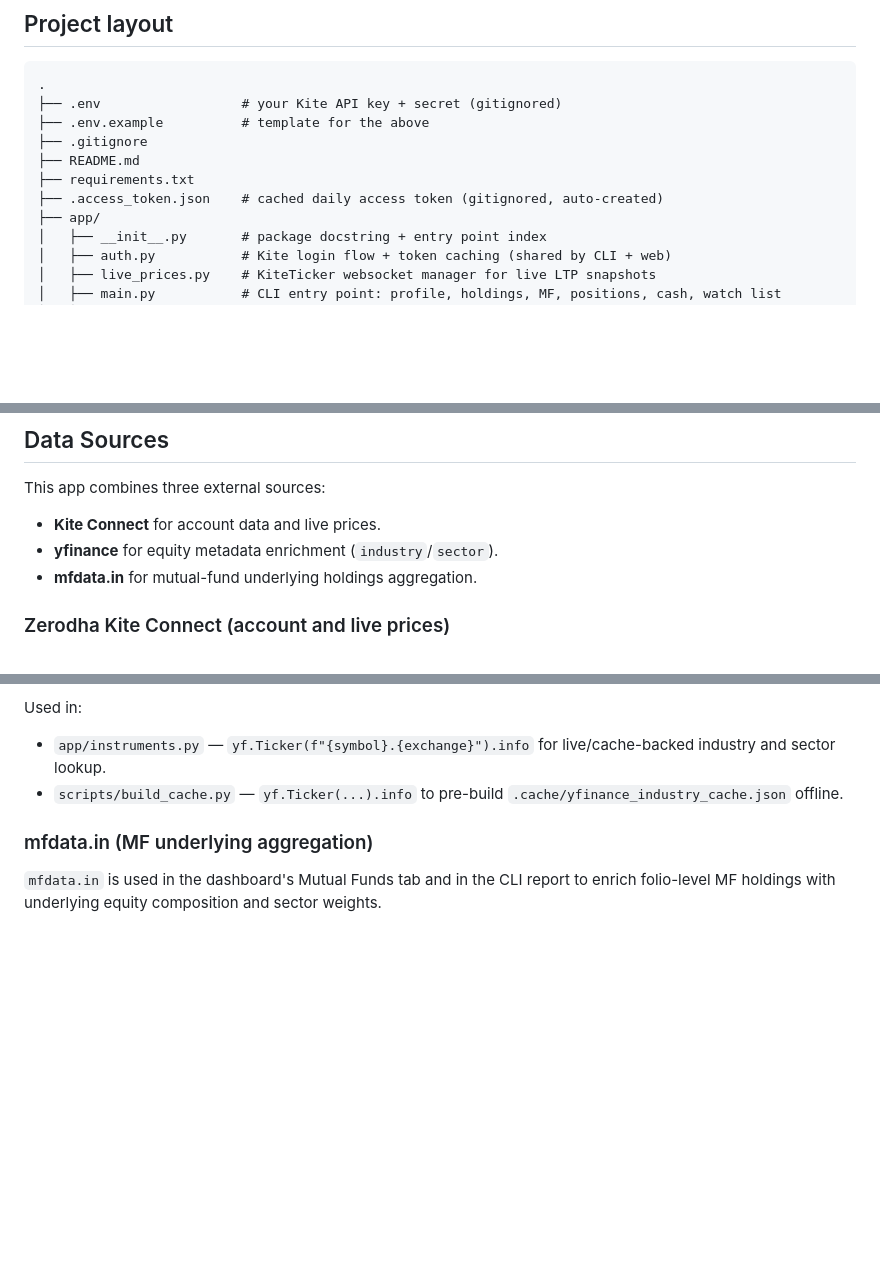
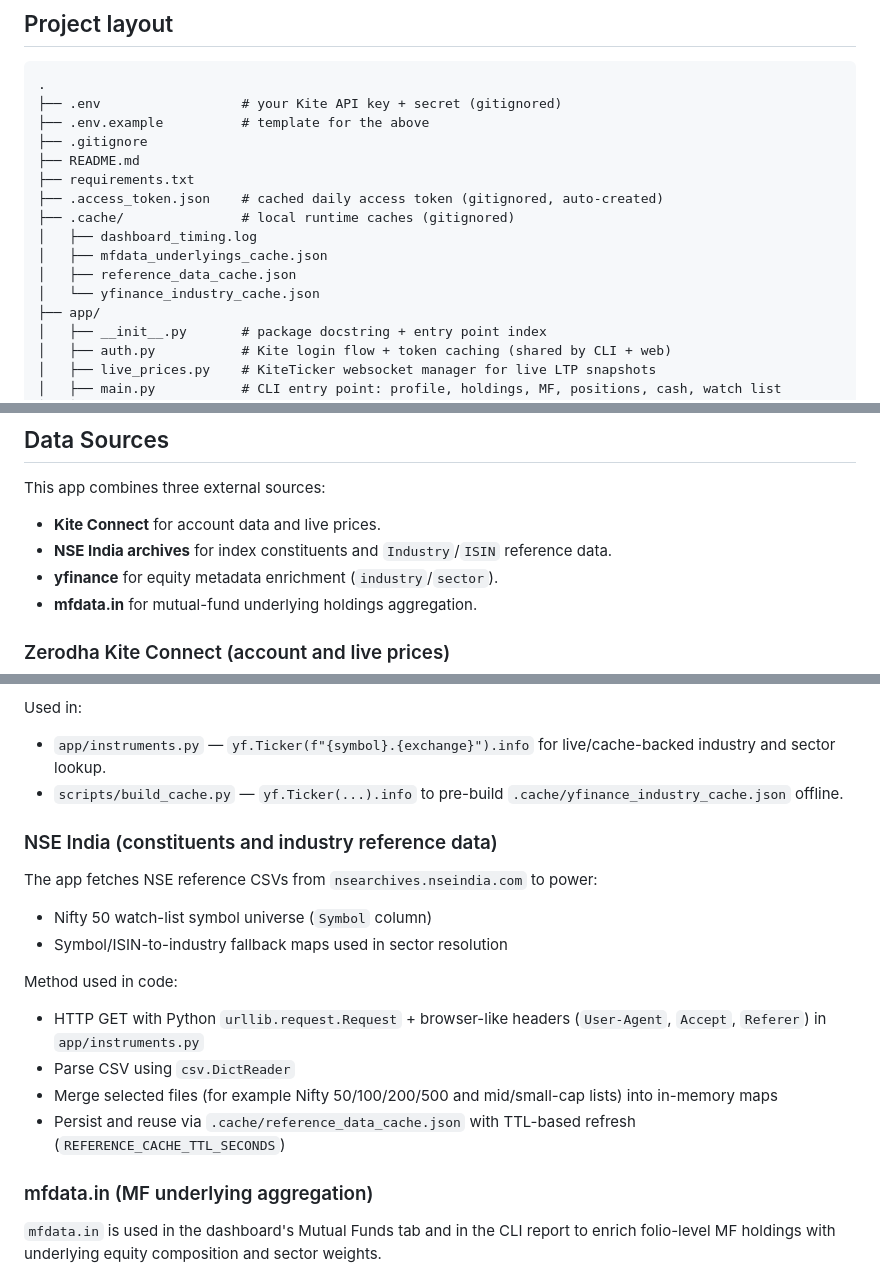
Before and after one commit to raghavamohan/MomentumStrategy, a Markdown page: README.md, 3 parts joined by grey strips. Rendered like a GitHub page; blank space fills up the shorter version.

Commit message:
Document cache layout and NSE archive data-source method.
Update project layout to include the local .cache directory and add a dedicated NSE India data-source section describing the CSV fetch/parsing and TTL-backed cache flow used by the app.

Co-authored-by: Cursor <cursoragent@cursor.com>

```diff
--- a/README.md
+++ b/README.md
@@ -312,6 +312,11 @@ Section keys accepted by `--sections` / `--exclude-sections`:
 ├── README.md
 ├── requirements.txt
 ├── .access_token.json    # cached daily access token (gitignored, auto-created)
+├── .cache/               # local runtime caches (gitignored)
+│   ├── dashboard_timing.log
+│   ├── mfdata_underlyings_cache.json
+│   ├── reference_data_cache.json
+│   └── yfinance_industry_cache.json
 ├── app/
 │   ├── __init__.py       # package docstring + entry point index
 │   ├── auth.py           # Kite login flow + token caching (shared by CLI + web)
@@ -330,6 +335,7 @@ Section keys accepted by `--sections` / `--exclude-sections`:
 This app combines three external sources:
 
 - **Kite Connect** for account data and live prices.
+- **NSE India archives** for index constituents and `Industry`/`ISIN` reference data.
 - **yfinance** for equity metadata enrichment (`industry`/`sector`).
 - **mfdata.in** for mutual-fund underlying holdings aggregation.
 
@@ -462,6 +468,23 @@ Used in:
 - `scripts/build_cache.py` — `yf.Ticker(...).info` to pre-build
   `.cache/yfinance_industry_cache.json` offline.
 
+### NSE India (constituents and industry reference data)
+
+The app fetches NSE reference CSVs from `nsearchives.nseindia.com` to power:
+
+- Nifty 50 watch-list symbol universe (`Symbol` column)
+- Symbol/ISIN-to-industry fallback maps used in sector resolution
+
+Method used in code:
+
+- HTTP GET with Python `urllib.request.Request` + browser-like headers
+  (`User-Agent`, `Accept`, `Referer`) in `app/instruments.py`
+- Parse CSV using `csv.DictReader`
+- Merge selected files (for example Nifty 50/100/200/500 and mid/small-cap lists)
+  into in-memory maps
+- Persist and reuse via `.cache/reference_data_cache.json` with TTL-based refresh
+  (`REFERENCE_CACHE_TTL_SECONDS`)
+
 ### mfdata.in (MF underlying aggregation)
 
 `mfdata.in` is used in the dashboard's Mutual Funds tab and in the CLI report
```
